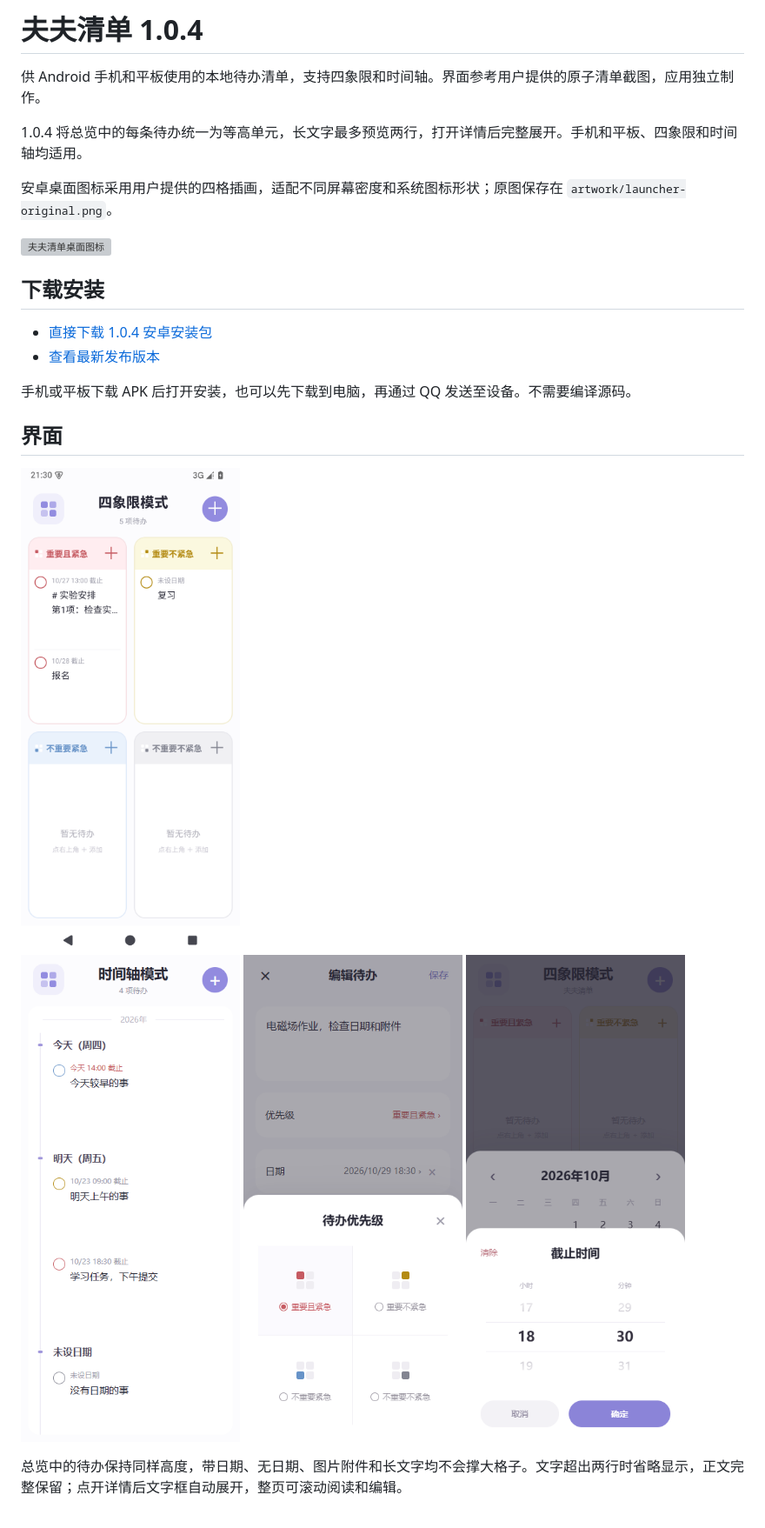
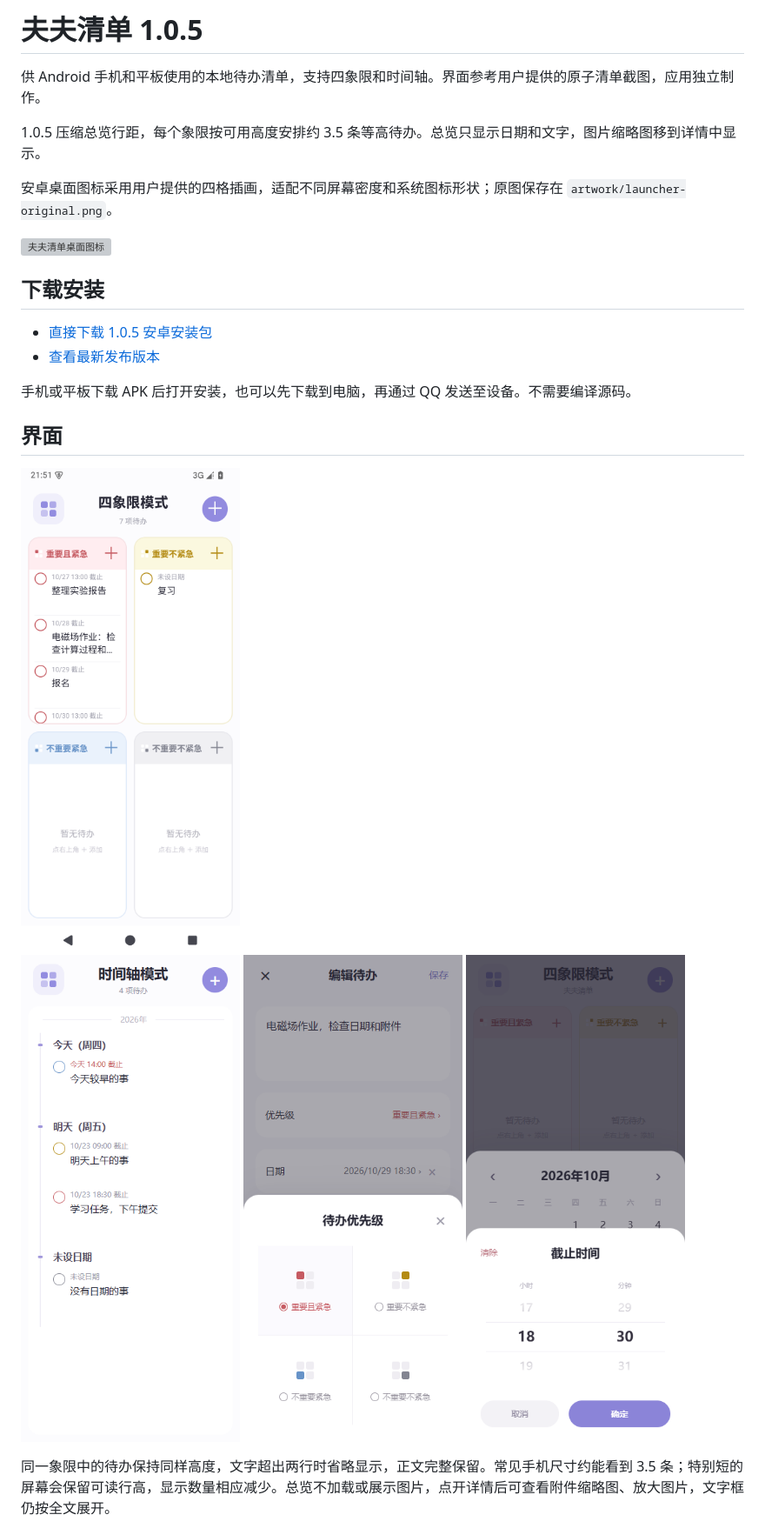
Before and after one commit to Tabassa/fufu-list, a Markdown page: README.md, the part around one of its changes. Shown at 87% size. GitHub-like rendering; pictures changed too: docs/preview.png, docs/timeline.png; grey boxes are pictures that could not be loaded.

```diff
--- a/README.md
+++ b/README.md
@@ -1,8 +1,8 @@
-# 夫夫清单 1.0.4
+# 夫夫清单 1.0.5
 
 供 Android 手机和平板使用的本地待办清单，支持四象限和时间轴。界面参考用户提供的原子清单截图，应用独立制作。
 
-1.0.4 将总览中的每条待办统一为等高单元，长文字最多预览两行，打开详情后完整展开。手机和平板、四象限和时间轴均适用。
+1.0.5 压缩总览行距，每个象限按可用高度安排约 3.5 条等高待办。总览只显示日期和文字，图片缩略图移到详情中显示。
 
 安卓桌面图标采用用户提供的四格插画，适配不同屏幕密度和系统图标形状；原图保存在 `artwork/launcher-original.png`。
 
@@ -10,7 +10,7 @@
 
 ## 下载安装
 
-- [直接下载 1.0.4 安卓安装包](https://github.com/Tabassa/fufu-list/releases/download/v1.0.4/fufu-list-1.0.4.apk)
+- [直接下载 1.0.5 安卓安装包](https://github.com/Tabassa/fufu-list/releases/download/v1.0.5/fufu-list-1.0.5.apk)
 - [查看最新发布版本](https://github.com/Tabassa/fufu-list/releases/latest)
 
 手机或平板下载 APK 后打开安装，也可以先下载到电脑，再通过 QQ 发送至设备。不需要编译源码。
@@ -21,7 +21,7 @@
 
 <img src="docs/timeline.png" alt="按截止日期和时间排列的时间轴" width="300"> <img src="docs/priority.png" alt="彩色四宫格优先级选择" width="300"> <img src="docs/time-wheel.png" alt="小时和分钟滚轮选择截止时间" width="300">
 
-总览中的待办保持同样高度，带日期、无日期、图片附件和长文字均不会撑大格子。文字超出两行时省略显示，正文完整保留；点开详情后文字框自动展开，整页可滚动阅读和编辑。
+同一象限中的待办保持同样高度，文字超出两行时省略显示，正文完整保留。常见手机尺寸约能看到 3.5 条；特别短的屏幕会保留可读行高，显示数量相应减少。总览不加载或展示图片，点开详情后可查看附件缩略图、放大图片，文字框仍按全文展开。
 
 <img src="docs/expanded-detail.png" alt="长篇待办在详情中完整展开" width="300">
 
```
Also changed, not shown: other parts of README.md (+6 -4 lines), VALIDATION.md (+8 -0 lines), docs/photo-detail.png (added), 8 other files.
